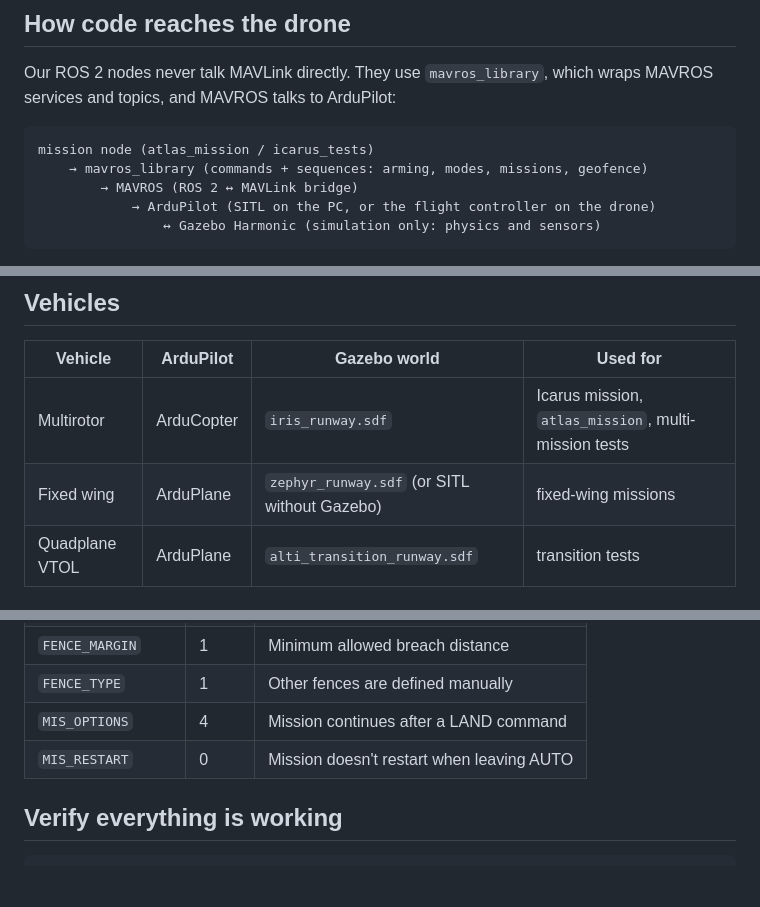
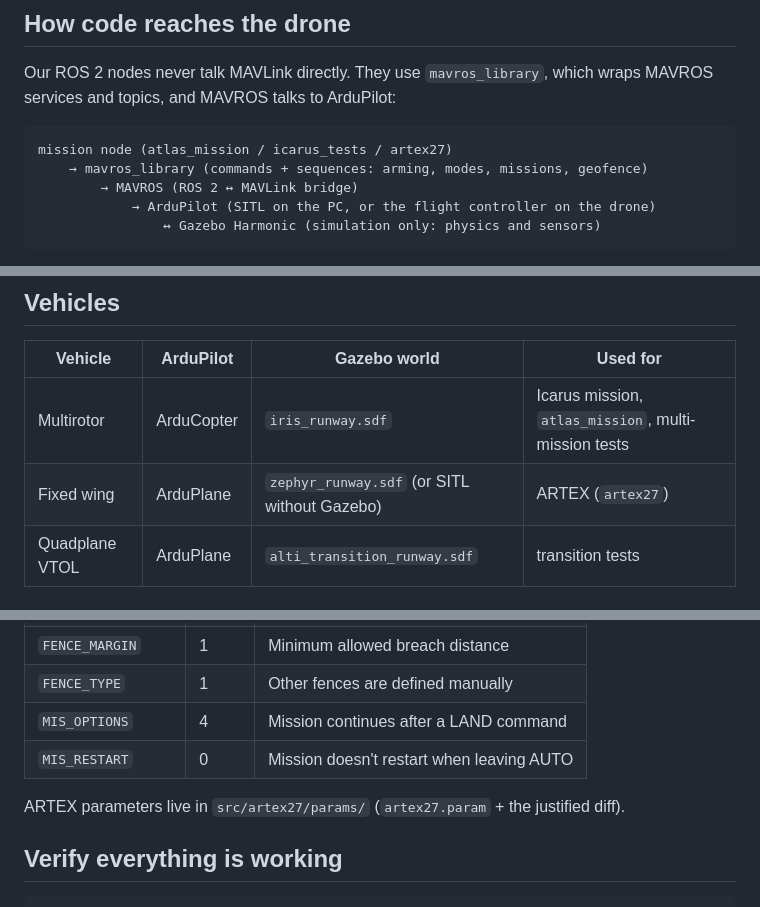
Before and after one commit to hfcaio/atlas_ws, a Markdown page: README.md, 3 parts joined by grey strips. Rendered like a GitHub page; blank space fills up the shorter version.

````diff
--- a/README.md
+++ b/README.md
@@ -9,7 +9,7 @@ All development runs **inside a Docker container** (`atlas-sim:humble`). The hos
 Our ROS 2 nodes never talk MAVLink directly. They use `mavros_library`, which wraps MAVROS services and topics, and MAVROS talks to ArduPilot:
 
 ```
-mission node (atlas_mission / icarus_tests)
+mission node (atlas_mission / icarus_tests / artex27)
     → mavros_library (commands + sequences: arming, modes, missions, geofence)
         → MAVROS (ROS 2 ↔ MAVLink bridge)
             → ArduPilot (SITL on the PC, or the flight controller on the drone)
@@ -23,7 +23,7 @@ Missions made in a Ground Station (QGroundControl / Mission Planner) go straight
 | Vehicle | ArduPilot | Gazebo world | Used for |
 |---------|-----------|--------------|----------|
 | Multirotor | ArduCopter | `iris_runway.sdf` | Icarus mission, `atlas_mission`, multi-mission tests |
-| Fixed wing | ArduPlane | `zephyr_runway.sdf` (or SITL without Gazebo) | fixed-wing missions |
+| Fixed wing | ArduPlane | `zephyr_runway.sdf` (or SITL without Gazebo) | ARTEX (`artex27`) |
 | Quadplane VTOL | ArduPlane | `alti_transition_runway.sdf` | transition tests |
 
 <!-- TODO: real hardware table (companion computer, flight controller, link, radio, cameras). -->
@@ -168,6 +177,8 @@ For the Icarus tests and mission, in SITL or on the drone:
 | `FENCE_TYPE` | 1 | Other fences are defined manually |
 | `MIS_OPTIONS` | 4 | Mission continues after a LAND command |
 | `MIS_RESTART` | 0 | Mission doesn't restart when leaving AUTO |
+
+ARTEX parameters live in `src/artex27/params/` (`artex27.param` + the justified diff).
 
 ## Verify everything is working
 
````
Also changed, not shown: other parts of README.md (+13 -3 lines).
